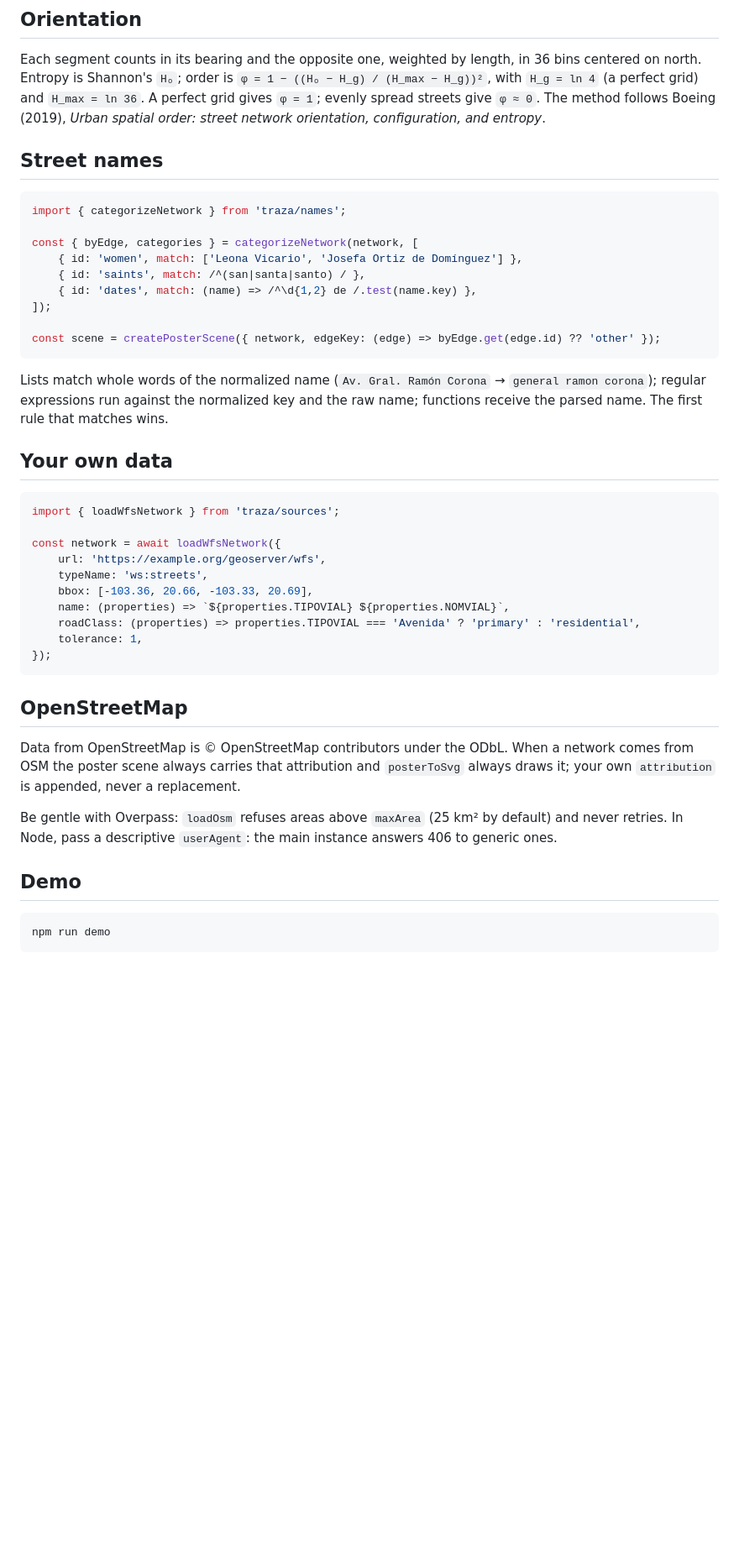
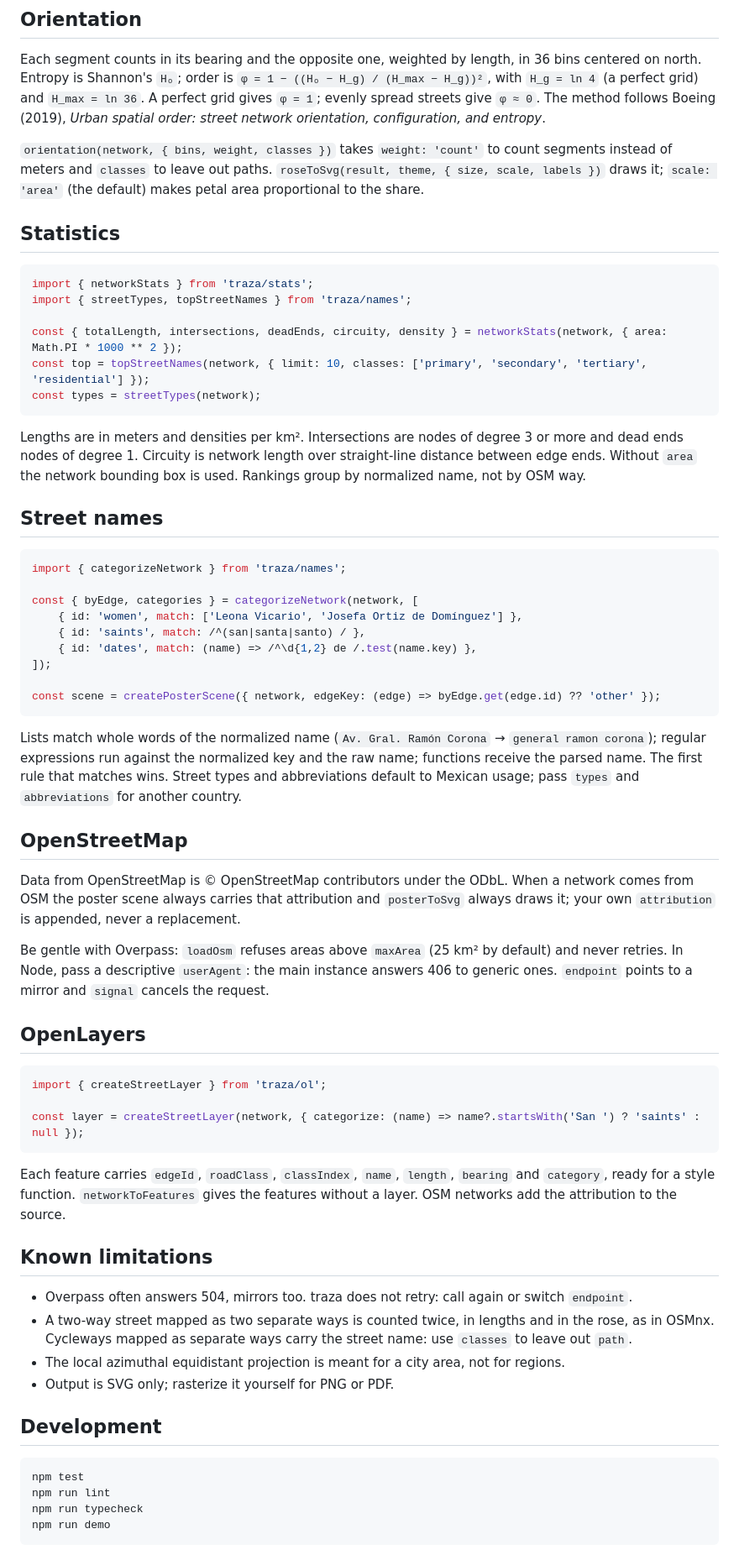
Before and after one commit to GHEgar/traza, a Markdown page: README.md, the part around one of its changes. Shown at 84% size. GitHub-like rendering; blank space fills up the shorter version.

````diff
--- a/README.md
+++ b/README.md
@@ -55,6 +123,25 @@ north. Entropy is Shannon's `Hₒ`; order is `φ = 1 − ((Hₒ − H_g) / (H_ma
 (a perfect grid) and `H_max = ln 36`. A perfect grid gives `φ = 1`; evenly spread streets give `φ ≈ 0`.
 The method follows Boeing (2019), *Urban spatial order: street network orientation, configuration,
 and entropy*.
+
+`orientation(network, { bins, weight, classes })` takes `weight: 'count'` to count segments instead of
+meters and `classes` to leave out paths. `roseToSvg(result, theme, { size, scale, labels })` draws
+it; `scale: 'area'` (the default) makes petal area proportional to the share.
+
+## Statistics
+
+```ts
+import { networkStats } from 'traza/stats';
+import { streetTypes, topStreetNames } from 'traza/names';
+
+const { totalLength, intersections, deadEnds, circuity, density } = networkStats(network, { area: Math.PI * 1000 ** 2 });
+const top = topStreetNames(network, { limit: 10, classes: ['primary', 'secondary', 'tertiary', 'residential'] });
+const types = streetTypes(network);
+```
+
+Lengths are in meters and densities per km². Intersections are nodes of degree 3 or more and dead
+ends nodes of degree 1. Circuity is network length over straight-line distance between edge ends.
+Without `area` the network bounding box is used. Rankings group by normalized name, not by OSM way.
 
 ## Street names
 
@@ -72,22 +159,8 @@ const scene = createPosterScene({ network, edgeKey: (edge) => byEdge.get(edge.id
 
 Lists match whole words of the normalized name (`Av. Gral. Ramón Corona` → `general ramon corona`);
 regular expressions run against the normalized key and the raw name; functions receive the parsed
-name. The first rule that matches wins.
-
-## Your own data
-
-```ts
-import { loadWfsNetwork } from 'traza/sources';
-
-const network = await loadWfsNetwork({
-    url: 'https://example.org/geoserver/wfs',
-    typeName: 'ws:streets',
-    bbox: [-103.36, 20.66, -103.33, 20.69],
-    name: (properties) => `${properties.TIPOVIAL} ${properties.NOMVIAL}`,
-    roadClass: (properties) => properties.TIPOVIAL === 'Avenida' ? 'primary' : 'residential',
-    tolerance: 1,
-});
-```
+name. The first rule that matches wins. Street types and abbreviations default to Mexican usage;
+pass `types` and `abbreviations` for another country.
 
 ## OpenStreetMap
 
@@ -96,11 +169,35 @@ the poster scene always carries that attribution and `posterToSvg` always draws
 `attribution` is appended, never a replacement.
 
 Be gentle with Overpass: `loadOsm` refuses areas above `maxArea` (25 km² by default) and never retries.
-In Node, pass a descriptive `userAgent`: the main instance answers 406 to generic ones.
+In Node, pass a descriptive `userAgent`: the main instance answers 406 to generic ones. `endpoint`
+points to a mirror and `signal` cancels the request.
 
-## Demo
+## OpenLayers
+
+```ts
+import { createStreetLayer } from 'traza/ol';
+
+const layer = createStreetLayer(network, { categorize: (name) => name?.startsWith('San ') ? 'saints' : null });
+```
+
+Each feature carries `edgeId`, `roadClass`, `classIndex`, `name`, `length`, `bearing` and `category`,
+ready for a style function. `networkToFeatures` gives the features without a layer. OSM networks add
+the attribution to the source.
+
+## Known limitations
+
+- Overpass often answers 504, mirrors too. traza does not retry: call again or switch `endpoint`.
+- A two-way street mapped as two separate ways is counted twice, in lengths and in the rose, as in
+  OSMnx. Cycleways mapped as separate ways carry the street name: use `classes` to leave out `path`.
+- The local azimuthal equidistant projection is meant for a city area, not for regions.
+- Output is SVG only; rasterize it yourself for PNG or PDF.
+
+## Development
 
 ```bash
+npm test
+npm run lint
+npm run typecheck
 npm run demo
 ```
 
````
Also changed, not shown: other parts of README.md (+96 -20 lines), .github/assets/demo.gif (added), 3 other files.
